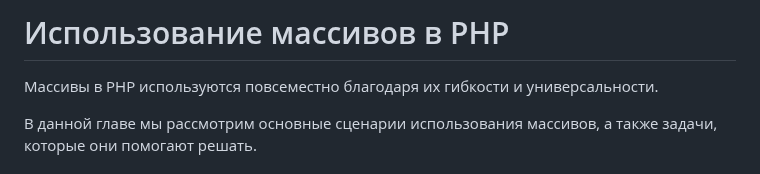
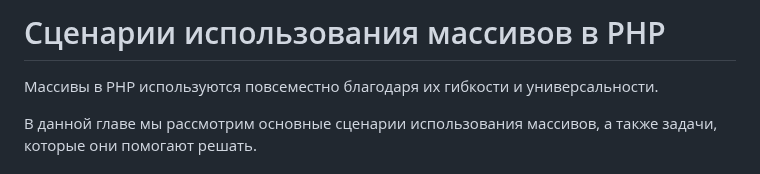
Before and after one commit to MSU-Courses/advanced-web-programming, a Markdown page: 04_Arrays/04_07_Array_Usage.md, the part around the change. GitHub-like rendering.

Commit message:
refactor(04_07): update title to 'Сценарии использования массивов в PHP' for improved clarity and context

```diff
--- a/04_Arrays/04_07_Array_Usage.md
+++ b/04_Arrays/04_07_Array_Usage.md
@@ -1,4 +1,4 @@
-# Использование массивов в PHP
+# Сценарии использования массивов в PHP
 
 Массивы в PHP используются повсеместно благодаря их гибкости и универсальности.
 
```
